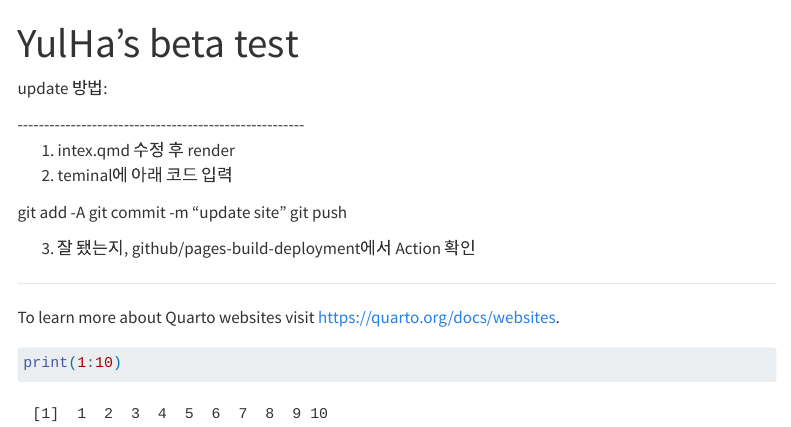
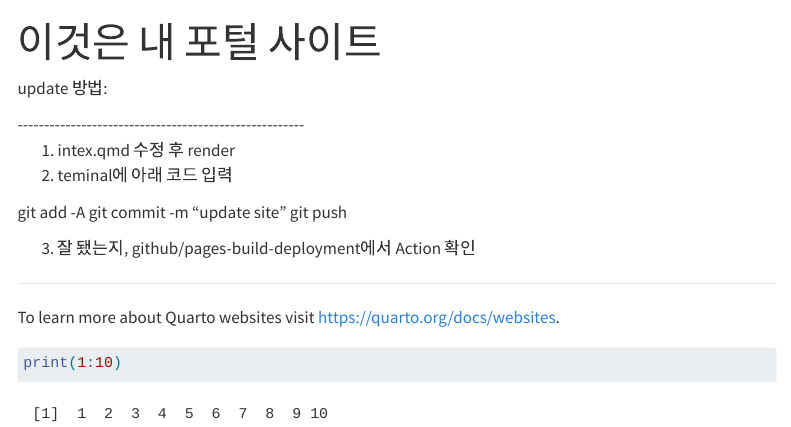
Before and after one commit to qeeeew0907/Justin, a Quarto document (index.qmd): the page in a window 1100 px wide, from its top. Rendered offline with R 4.5, knitr and Pandoc in place of Quarto, with nearby package versions; menus at the side of the page are left out.

Commit message:
update site

```diff
--- a/_quarto.yml
+++ b/_quarto.yml
@@ -9,6 +9,13 @@ website:
       - href: index.qmd
         text: Home
       - about.qmd
+  sidebar:
+    style: "docked"         # "floating"으로 하면 접히는 띄워진 사이드바
+    search: true
+    contents:
+      - section: "비모수"
+        contents:
+          - nonparamatic.Rmd
 
 format:
   html:
@@ -17,5 +24,11 @@ format:
       - brand
     css: styles.css
     toc: true
+    toc-location: right      # 오른쪽에 고정
+    toc-depth: 3             # h3까지 표시(원하면 2~6)
+    number-sections: true    # 1., 1.1 같은 번호 자동
+    anchor-sections: true    # 제목에 앵커(링크) 아이콘
+    page-layout: article     # 글 본문 레이아웃
+    page-navigation: true
 
 editor: visual
--- a/index.qmd
+++ b/index.qmd
@@ -1,5 +1,5 @@
 ---
-title: "YulHa's beta test"
+title: "이것은 내 포털 사이트"
 ---
 
 update 방법:
```
Also changed, not shown: nonparamatic.Rmd (added, +4 -0 lines), docs/search.json, index.qmd (6 more changed lines), 2 other files.
